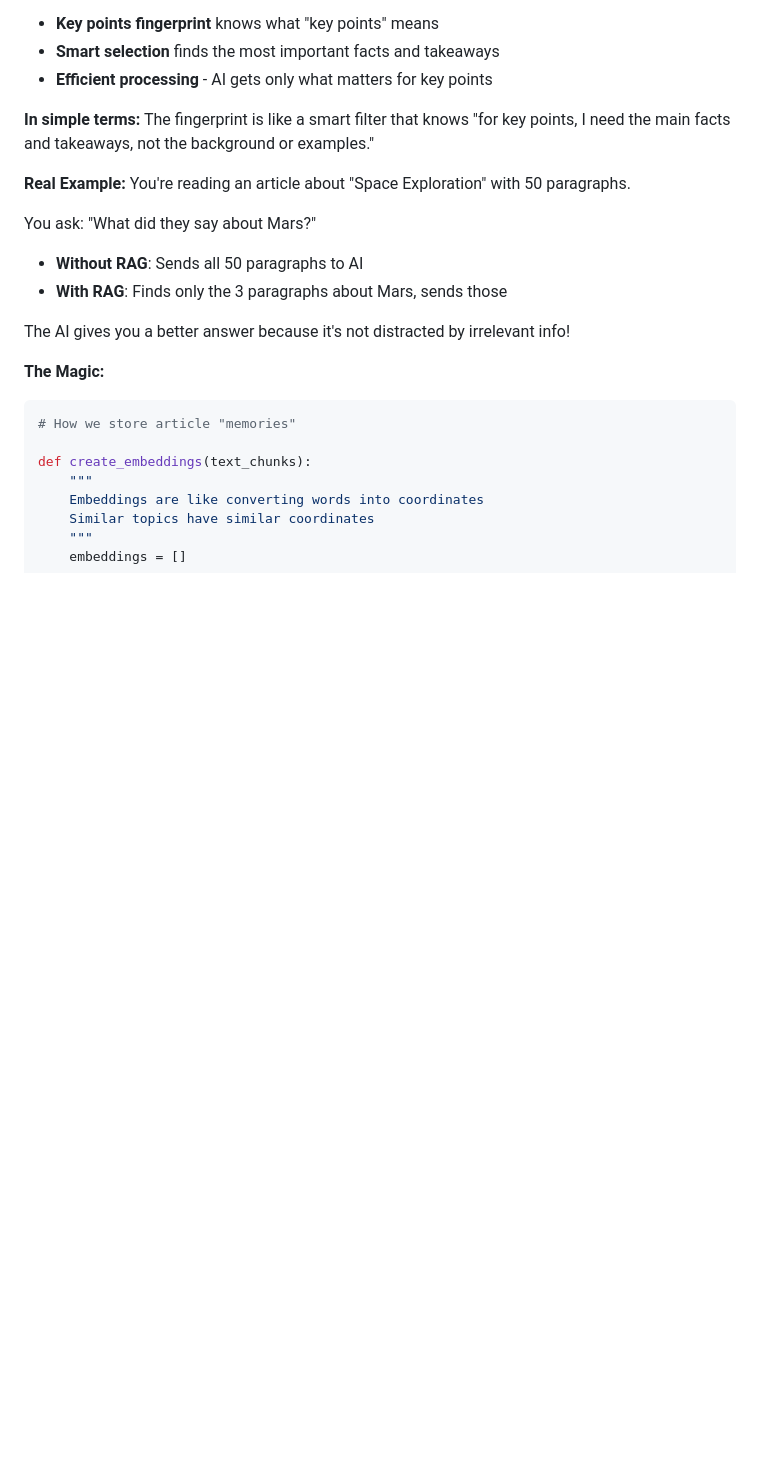
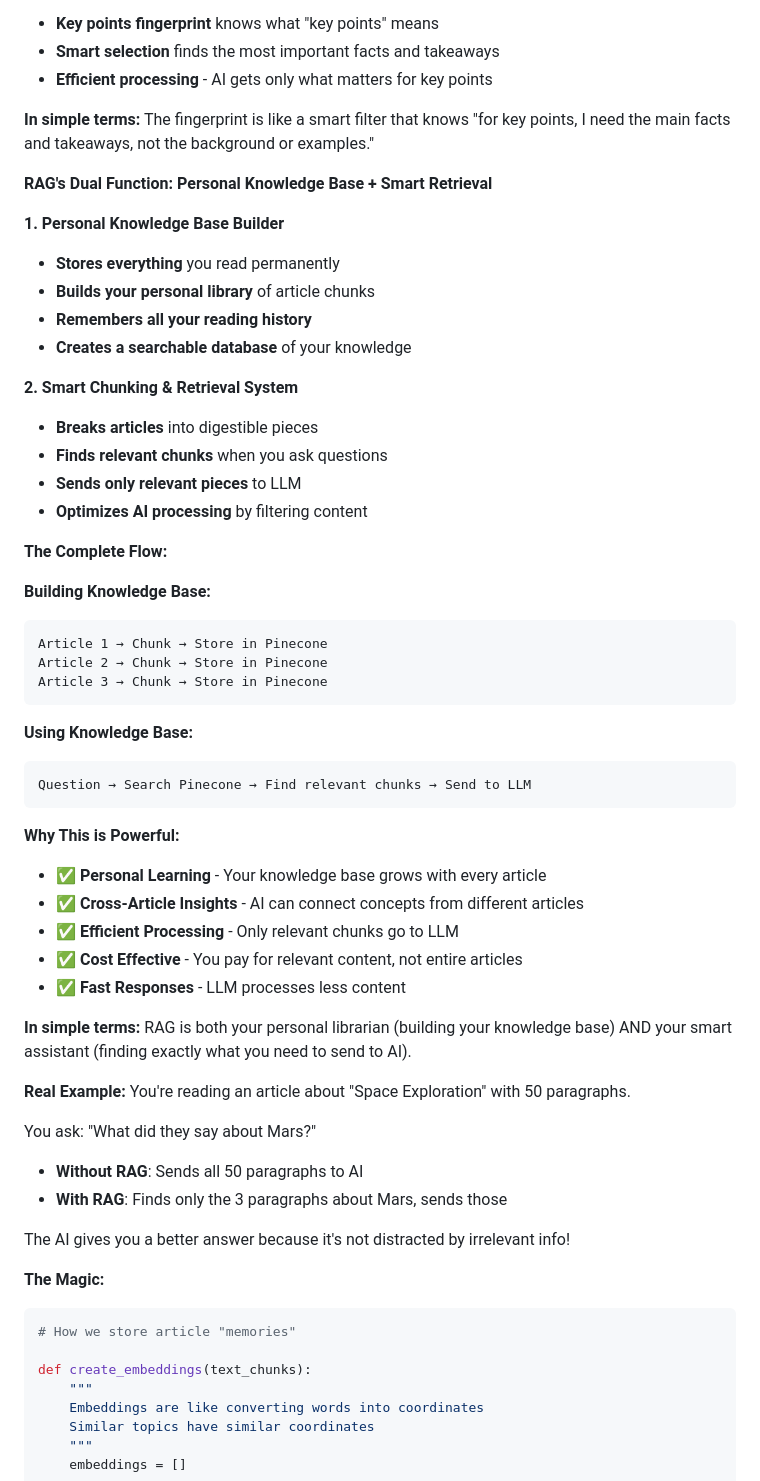
Before and after one commit to pspandana/resonance, a Markdown page: README.md, the part around the change. Rendered like a GitHub page; blank space fills up the shorter version.

Commit message:
Added few key points in readme

````diff
--- a/README.md
+++ b/README.md
@@ -380,6 +380,43 @@ Benefits: Faster, cheaper, more accurate!
 - **Efficient processing** - AI gets only what matters for key points
 
 **In simple terms:** The fingerprint is like a smart filter that knows "for key points, I need the main facts and takeaways, not the background or examples."
+
+**RAG's Dual Function: Personal Knowledge Base + Smart Retrieval**
+
+**1. Personal Knowledge Base Builder**
+- **Stores everything** you read permanently
+- **Builds your personal library** of article chunks
+- **Remembers all your reading history**
+- **Creates a searchable database** of your knowledge
+
+**2. Smart Chunking & Retrieval System**
+- **Breaks articles** into digestible pieces
+- **Finds relevant chunks** when you ask questions
+- **Sends only relevant pieces** to LLM
+- **Optimizes AI processing** by filtering content
+
+**The Complete Flow:**
+
+**Building Knowledge Base:**
+```
+Article 1 → Chunk → Store in Pinecone
+Article 2 → Chunk → Store in Pinecone
+Article 3 → Chunk → Store in Pinecone
+```
+
+**Using Knowledge Base:**
+```
+Question → Search Pinecone → Find relevant chunks → Send to LLM
+```
+
+**Why This is Powerful:**
+- ✅ **Personal Learning** - Your knowledge base grows with every article
+- ✅ **Cross-Article Insights** - AI can connect concepts from different articles
+- ✅ **Efficient Processing** - Only relevant chunks go to LLM
+- ✅ **Cost Effective** - You pay for relevant content, not entire articles
+- ✅ **Fast Responses** - LLM processes less content
+
+**In simple terms:** RAG is both your personal librarian (building your knowledge base) AND your smart assistant (finding exactly what you need to send to AI).
 
 **Real Example:**
 You're reading an article about "Space Exploration" with 50 paragraphs.
````
